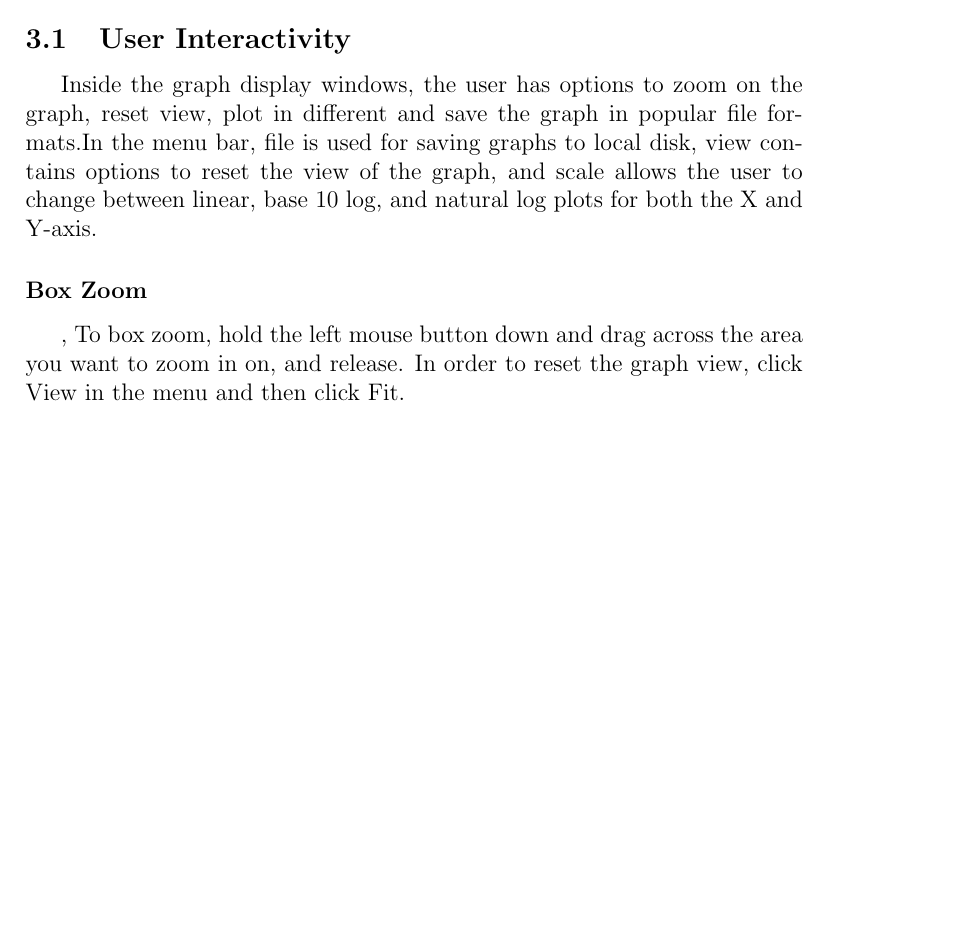
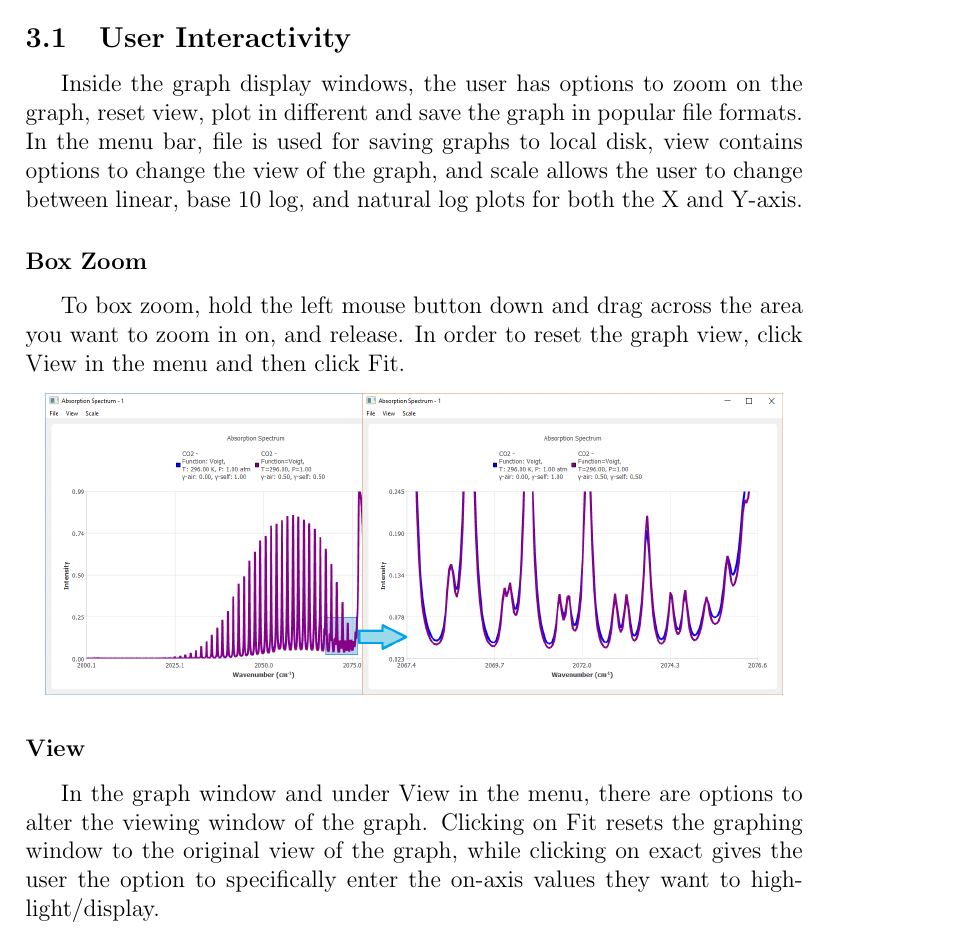
Before and after one commit to hitranonline/hapiest, a LaTeX document (docs/manual/LaTeX/HAPIESTmanual.tex): part of page 9 of 12 before the commit and part of page 9 of 11 after it, cut so that both start at the same text, the shorter picture padded with empty space. The pictures show the PDF file docs/manual/LaTeX/HAPIESTmanual.pdf that the author committed with the source.

Commit message:
Update to the manual

```diff
--- a/docs/manual/LaTeX/HAPIESTmanual.tex
+++ b/docs/manual/LaTeX/HAPIESTmanual.tex
@@ -122,23 +124,29 @@ The about tab is a summary tab informing the user about the development and incl
 Graphs are displayed in this window. There is an option in the graphing tab to display multiple graphs in the same window.
 
 \subsection{User Interactivity}
-Inside the graph display windows, the user has options to zoom on the graph, reset view, plot in different and save the graph in popular file formats.In the menu bar, file is used for saving graphs to local disk, view contains options to reset the view of the graph, and scale allows the user to change between linear, base 10 log, and natural log plots for both the X and Y-axis.
-
-
-
+Inside the graph display windows, the user has options to zoom on the graph, reset view, plot in different and save the graph in popular file formats. In the menu bar, file is used for saving graphs to local disk, view contains options to change the view of the graph, and scale allows the user to change between linear, base 10 log, and natural log plots for both the X and Y-axis.
 
 \addcontentsline{toc}{subsubsection}{Box Zoom}
-\subsubsection*{Box Zoom},
+\subsubsection*{Box Zoom}
 To box zoom, hold the left mouse button down and drag across the area you want to zoom in on, and release. In order to reset the graph view, click View in the menu and then click Fit.
 \begin{center}
-\includegraphics[scale = 0.5]{GraphBoxZoomBoth}
+\includegraphics[scale = 0.4]{GraphBoxZoomBoth}
 \end{center}
+
+\subsubsection*{View}
+In the graph window and under View in the menu, there are options to alter the viewing window of the graph. Clicking on Fit resets the graphing window to the original view of the graph, while clicking on exact gives the user the option to specifically enter the on-axis values they want to highlight/display.
 
 \addcontentsline{toc}{subsubsection}{Save Features}
 \subsubsection*{Save Features}
+\begin{minipage}[c]{0.3\textwidth}
+\includegraphics[scale = 0.5]{GraphSave}
+\end{minipage}
+\hfill\vline\hfill
+\begin{minipage}[c]{0.6\textwidth}
 Under File in the menu bar, there are options to save graphs in image formats PNG and JPEG, or  text based as Comma Separated Values (CSV), Text File (TXT), or in JSON format.
-%\includegraphics{}
-\newpage
+\end{minipage}
+
+
 
 \section{How to Use}
 
```
Also changed, not shown: docs/manual/LaTeX/GraphSave.png (added), docs/manual/LaTeX/HAPIESTmanual.pdf, docs/manual/LaTeX/HAPIESTmanual.tex (8 more changed lines).
